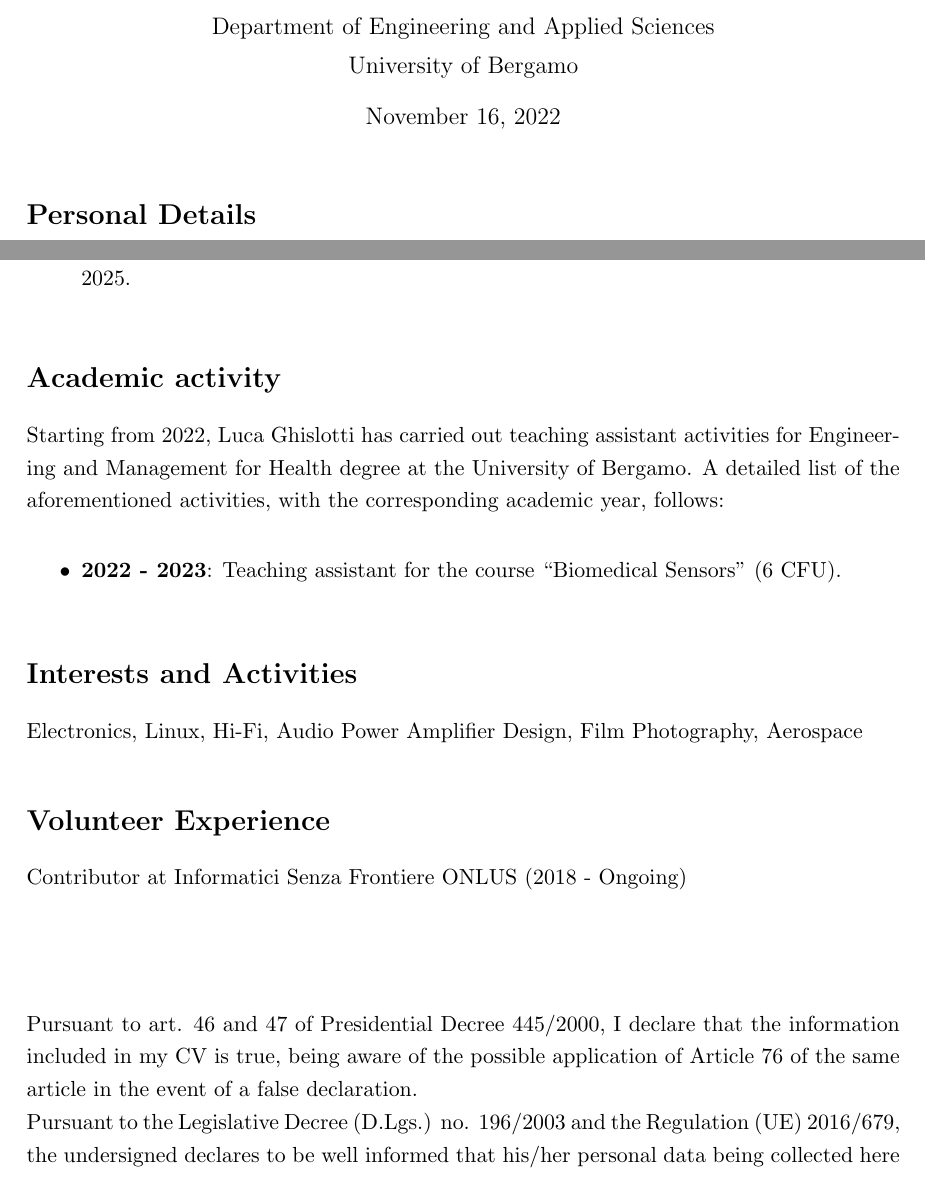
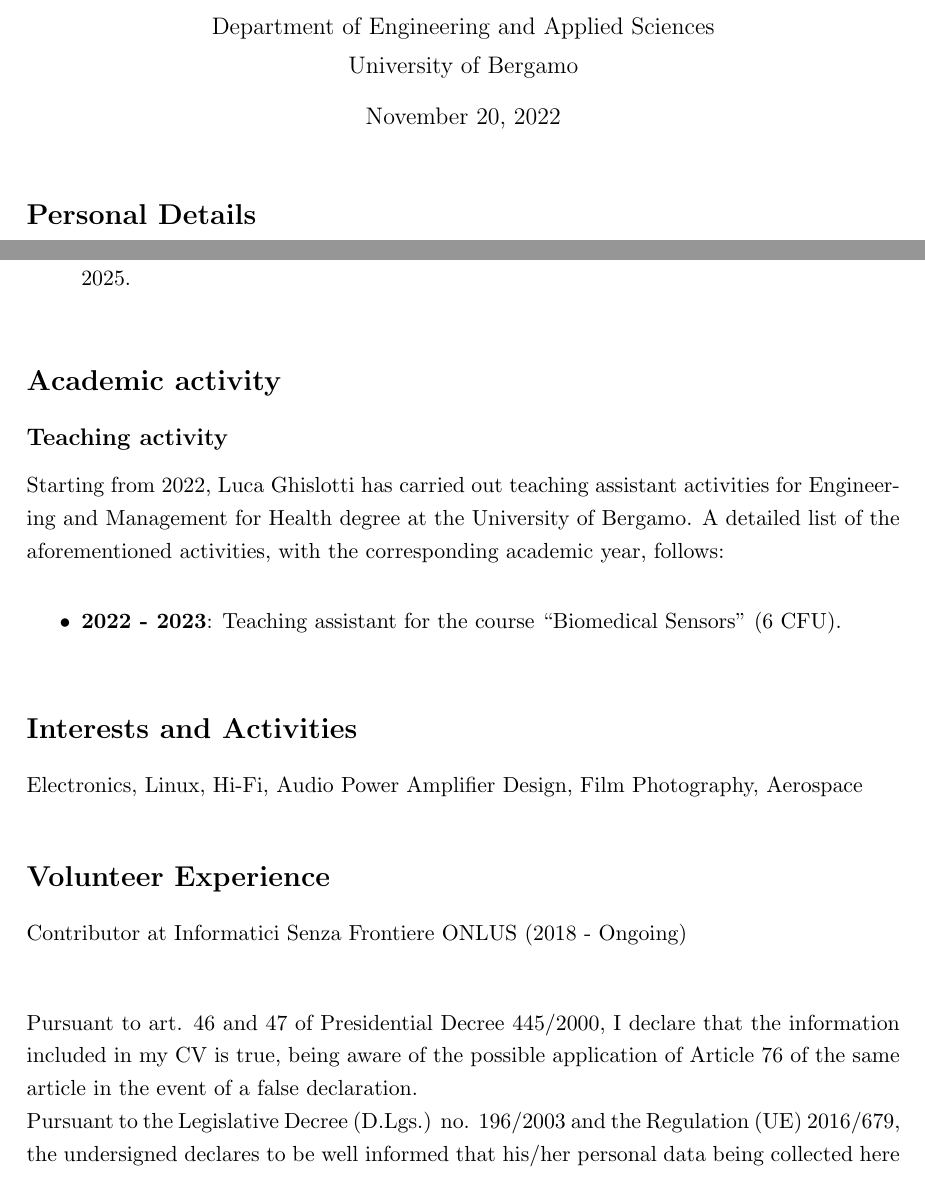
Before and after one commit to lucaghislo/scientific_academic_curriculum, a LaTeX CV (cv_luca_ghislotti.tex): two parts of pages 1 and 5 of 5, joined at a grey line, cut so that both start at the same text. Compiled offline with pdfLaTeX.

Commit message:
Updated CV

```diff
--- a/main.tex
+++ b/cv_luca_ghislotti.tex
@@ -28,7 +28,7 @@
 
 \onehalfspacing
 \author{\vspace{0.2cm}\begin{huge}Luca Ghislotti\end{huge}\\\vspace{0.1cm} Department of Engineering and Applied Sciences\\University of Bergamo}
-\date{November 16, 2022}
+\date{November 20, 2022}
 
 \begin{document}
 \maketitle
@@ -177,6 +177,7 @@ The research activity to date encompasses the following:
 
 \bigskip
 \section*{Academic activity}
+\subsection*{Teaching activity}
 Starting from 2022, Luca Ghislotti has carried out teaching assistant activities for Engineering and Management for Health degree at the University of Bergamo. A detailed list of the aforementioned activities, with the corresponding academic year, follows:\\
 
 \vspace{-0.5em}
@@ -193,13 +194,13 @@ Electronics, Linux, Hi-Fi,  Audio Power Amplifier Design, Film Photography, Aero
 \section*{Volunteer Experience}
 Contributor at Informatici Senza Frontiere ONLUS (2018 - Ongoing)
 
-\vspace{2cm}
+\vspace{1cm}
 \noindent
 Pursuant to art. 46 and 47 of Presidential Decree 445/2000, I declare that the information included in my CV is true, being aware of the possible application of Article 76 of the same article in the event of a false declaration.\\
 Pursuant to the Legislative Decree (D.Lgs.) no. 196/2003 and the Regulation (UE) 2016/679, the undersigned declares to be well informed that his/her personal data being collected here will be treated, also in electronic form, exclusively for the scope of the procedure related to this declaration and authorizes the collection of personal data for the fulfilment of this procedure.\\
 
 \bigskip
-Bergamo, 16/11/2022
+Bergamo, 20/11/2022
 \vspace{1cm}
 % firma
 
```
Also changed, not shown: cv_luca_ghislotti.pdf (added), main.pdf (deleted), 8 other files.
